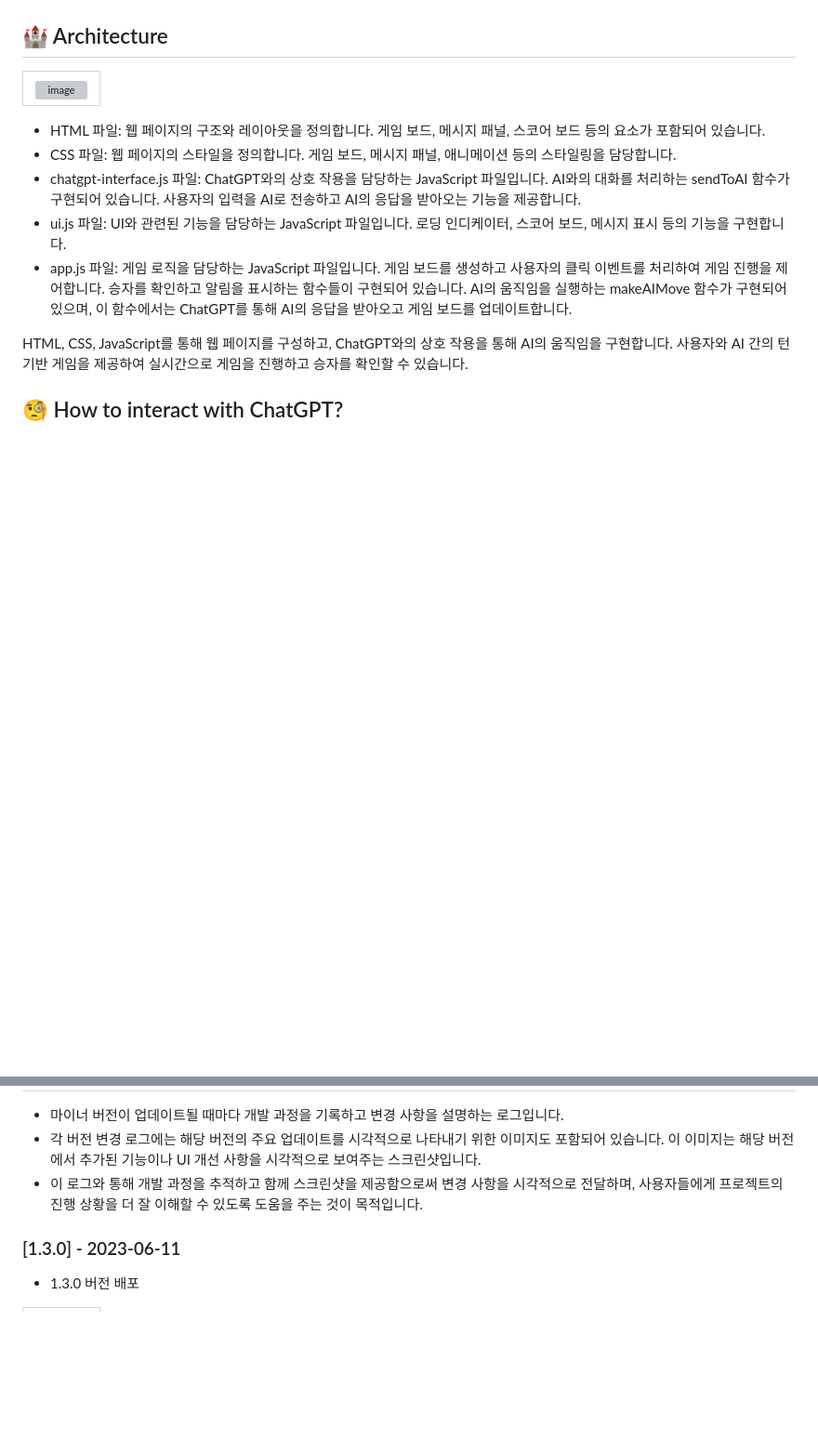
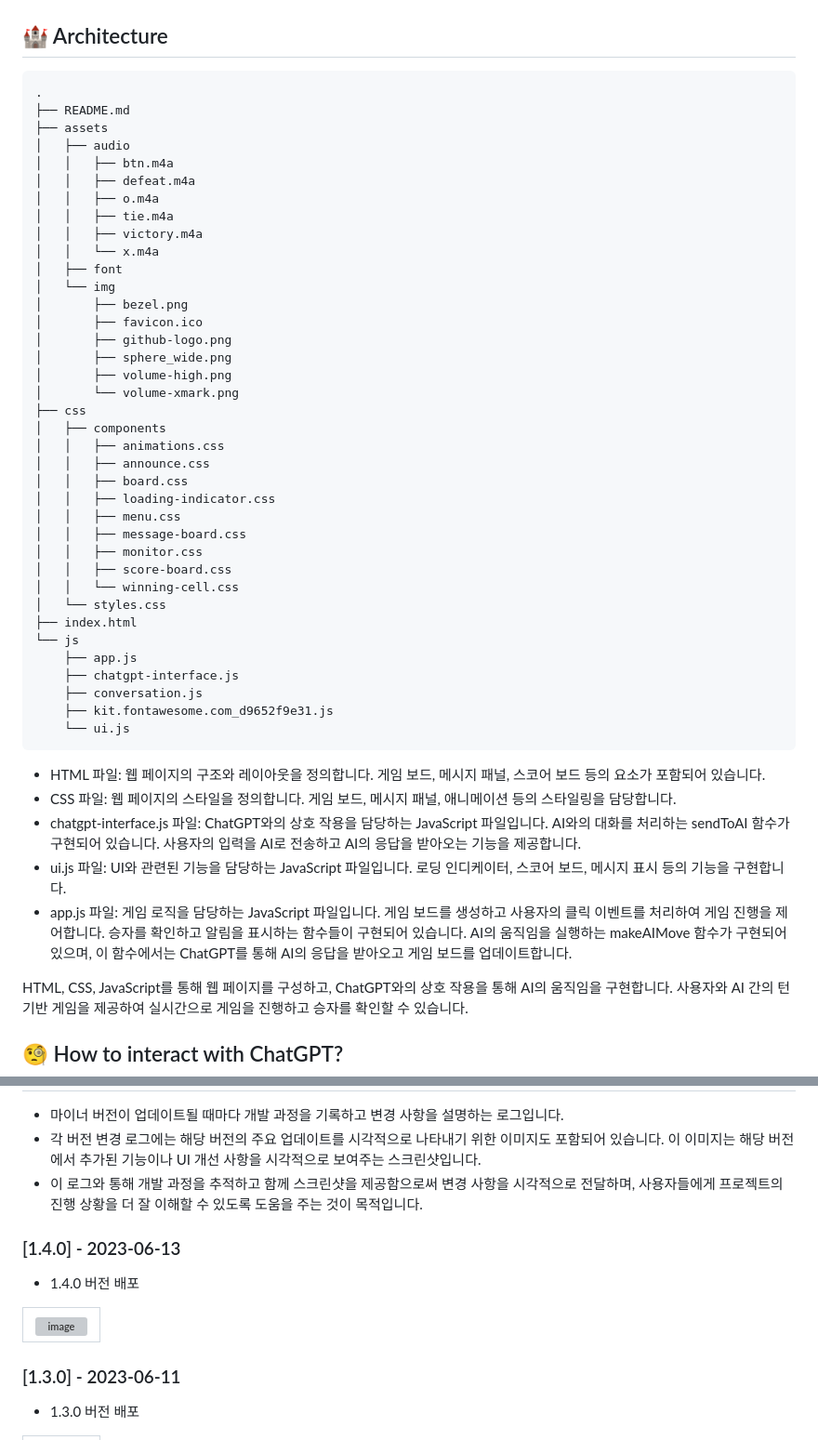
Before and after one commit to sungbinlee/BookFinderAI, a Markdown page: README.md, 2 parts joined by grey strips. Shown at 93% size. GitHub-like rendering; blank space fills up the shorter version; grey boxes are pictures that could not be loaded.

Commit message:
[docs] Update README.md

````diff
--- a/README.md
+++ b/README.md
@@ -17,8 +17,45 @@ HTML, CSS, JavaScript를 사용하여 웹 페이지의 구조, 스타일, 동적
 
 ## 🏰 Architecture
 
-<img width="579" alt="image" src="https://github.com/sungbinlee/TicTacToeWithGPT/assets/52542229/63153d97-fa98-4b7e-af80-48e304338032"> |
----|
+```
+.
+├── README.md
+├── assets
+│   ├── audio
+│   │   ├── btn.m4a
+│   │   ├── defeat.m4a
+│   │   ├── o.m4a
+│   │   ├── tie.m4a
+│   │   ├── victory.m4a
+│   │   └── x.m4a
+│   ├── font
+│   └── img
+│       ├── bezel.png
+│       ├── favicon.ico
+│       ├── github-logo.png
+│       ├── sphere_wide.png
+│       ├── volume-high.png
+│       └── volume-xmark.png
+├── css
+│   ├── components
+│   │   ├── animations.css
+│   │   ├── announce.css
+│   │   ├── board.css
+│   │   ├── loading-indicator.css
+│   │   ├── menu.css
+│   │   ├── message-board.css
+│   │   ├── monitor.css
+│   │   ├── score-board.css
+│   │   └── winning-cell.css
+│   └── styles.css
+├── index.html
+└── js
+    ├── app.js
+    ├── chatgpt-interface.js
+    ├── conversation.js
+    ├── kit.fontawesome.com_d9652f9e31.js
+    └── ui.js
+```
 - HTML 파일: 웹 페이지의 구조와 레이아웃을 정의합니다. 게임 보드, 메시지 패널, 스코어 보드 등의 요소가 포함되어 있습니다.
 - CSS 파일: 웹 페이지의 스타일을 정의합니다. 게임 보드, 메시지 패널, 애니메이션 등의 스타일링을 담당합니다.
 - chatgpt-interface.js 파일: ChatGPT와의 상호 작용을 담당하는 JavaScript 파일입니다. AI와의 대화를 처리하는 sendToAI 함수가 구현되어 있습니다. 사용자의 입력을 AI로 전송하고 AI의 응답을 받아오는 기능을 제공합니다.
@@ -62,6 +99,12 @@ TicTacToeWithChatGPT 는 인공지능 기반 대화형 인터페이스와 전통
 - 각 버전 변경 로그에는 해당 버전의 주요 업데이트를 시각적으로 나타내기 위한 이미지도 포함되어 있습니다. 이 이미지는 해당 버전에서 추가된 기능이나 UI 개선 사항을 시각적으로 보여주는 스크린샷입니다.
 - 이 로그와 통해 개발 과정을 추적하고 함께 스크린샷을 제공함으로써 변경 사항을 시각적으로 전달하며, 사용자들에게 프로젝트의 진행 상황을 더 잘 이해할 수 있도록 도움을 주는 것이 목적입니다.
 
+### [1.4.0] - 2023-06-13
+-  1.4.0 버전 배포
+
+<img width="1919" alt="image" src="https://github.com/sungbinlee/TicTacToeWithGPT/assets/52542229/804cbbeb-2560-4e25-b6f1-3aa9deb2db68"> |
+---|
+
 ### [1.3.0] - 2023-06-11
 -  1.3.0 버전 배포
 
````
